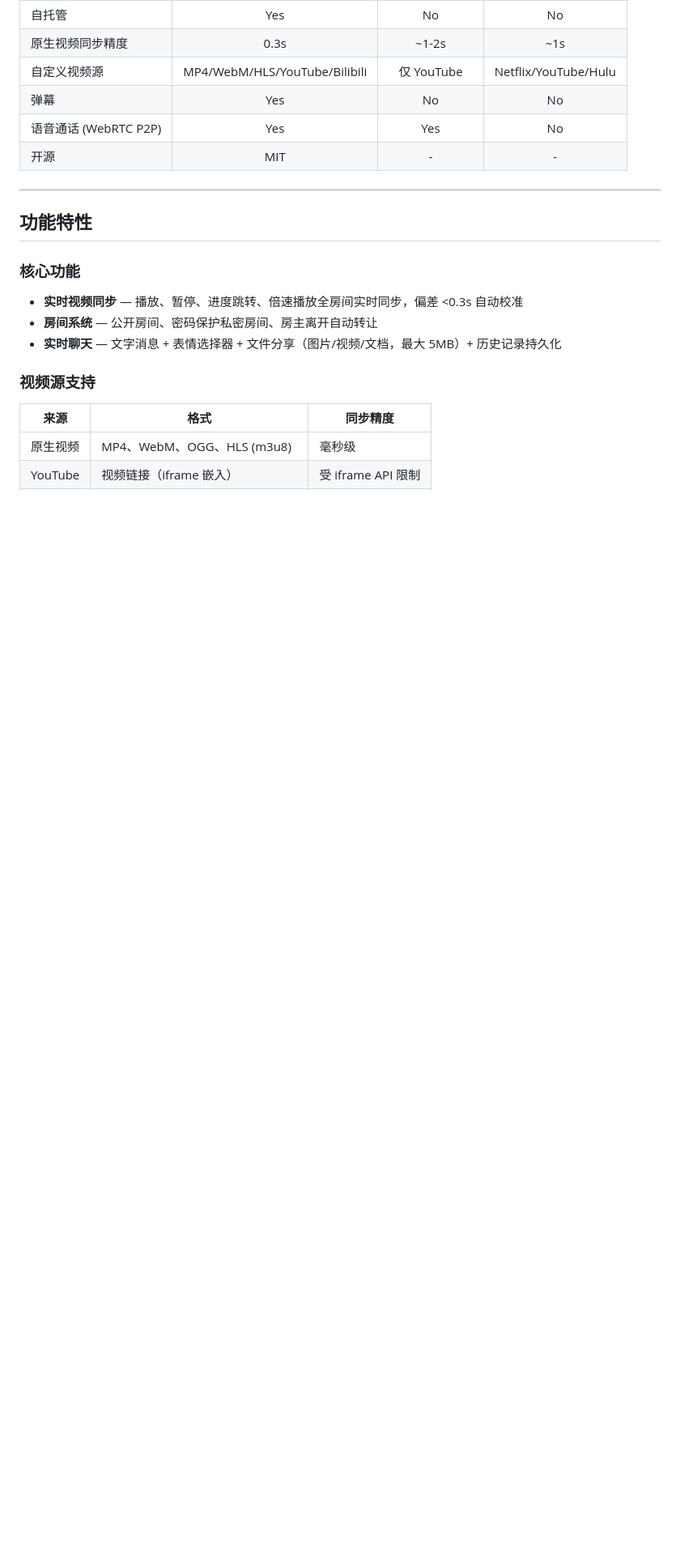
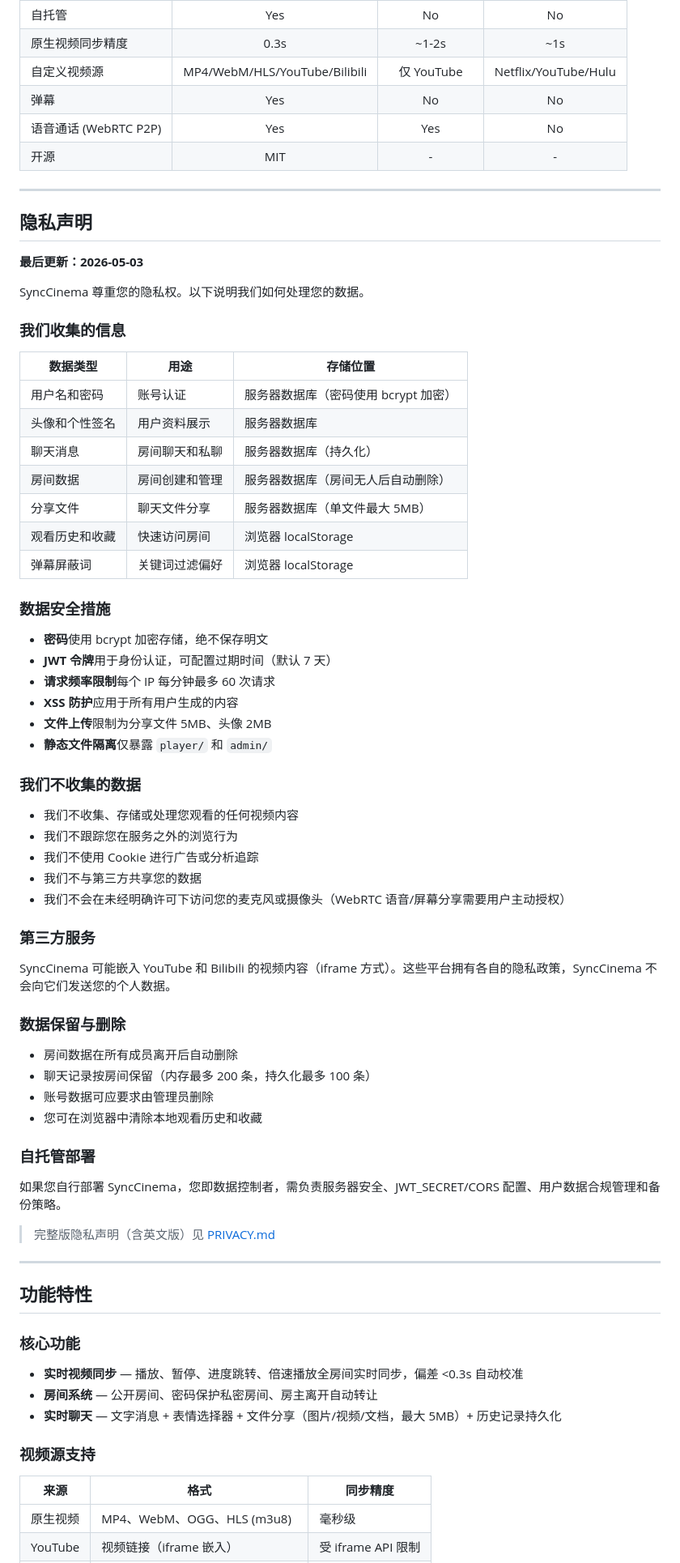
Before and after one commit to 2047327434/SyncCinema, a Markdown page: README.md, the part around one of its changes. Shown at 81% size. Rendered like a GitHub page; blank space fills up the shorter version.

```diff
--- a/README.md
+++ b/README.md
@@ -31,6 +31,60 @@
 | 弹幕 | Yes | No | No |
 | 语音通话 (WebRTC P2P) | Yes | Yes | No |
 | 开源 | MIT | - | - |
+
+---
+
+## 隐私声明
+
+**最后更新：2026-05-03**
+
+SyncCinema 尊重您的隐私权。以下说明我们如何处理您的数据。
+
+### 我们收集的信息
+
+| 数据类型 | 用途 | 存储位置 |
+|---------|------|---------|
+| 用户名和密码 | 账号认证 | 服务器数据库（密码使用 bcrypt 加密） |
+| 头像和个性签名 | 用户资料展示 | 服务器数据库 |
+| 聊天消息 | 房间聊天和私聊 | 服务器数据库（持久化） |
+| 房间数据 | 房间创建和管理 | 服务器数据库（房间无人后自动删除） |
+| 分享文件 | 聊天文件分享 | 服务器数据库（单文件最大 5MB） |
+| 观看历史和收藏 | 快速访问房间 | 浏览器 localStorage |
+| 弹幕屏蔽词 | 关键词过滤偏好 | 浏览器 localStorage |
+
+### 数据安全措施
+
+- **密码**使用 bcrypt 加密存储，绝不保存明文
+- **JWT 令牌**用于身份认证，可配置过期时间（默认 7 天）
+- **请求频率限制**每个 IP 每分钟最多 60 次请求
+- **XSS 防护**应用于所有用户生成的内容
+- **文件上传**限制为分享文件 5MB、头像 2MB
+- **静态文件隔离**仅暴露 `player/` 和 `admin/`
+
+### 我们不收集的数据
+
+- 我们不收集、存储或处理您观看的任何视频内容
+- 我们不跟踪您在服务之外的浏览行为
+- 我们不使用 Cookie 进行广告或分析追踪
+- 我们不与第三方共享您的数据
+- 我们不会在未经明确许可下访问您的麦克风或摄像头（WebRTC 语音/屏幕分享需要用户主动授权）
+
+### 第三方服务
+
+SyncCinema 可能嵌入 YouTube 和 Bilibili 的视频内容（iframe 方式）。这些平台拥有各自的隐私政策，SyncCinema 不会向它们发送您的个人数据。
+
+### 数据保留与删除
+
+- 房间数据在所有成员离开后自动删除
+- 聊天记录按房间保留（内存最多 200 条，持久化最多 100 条）
+- 账号数据可应要求由管理员删除
+- 您可在浏览器中清除本地观看历史和收藏
+
+### 自托管部署
+
+如果您自行部署 SyncCinema，您即数据控制者，需负责服务器安全、JWT_SECRET/CORS 配置、用户数据合规管理和备份策略。
+
+> 完整版隐私声明（含英文版）见 [PRIVACY.md](PRIVACY.md)
 
 ---
 
```
Also changed, not shown: other parts of README.md (+0 -6 lines), README_EN.md (+54 -6 lines).
